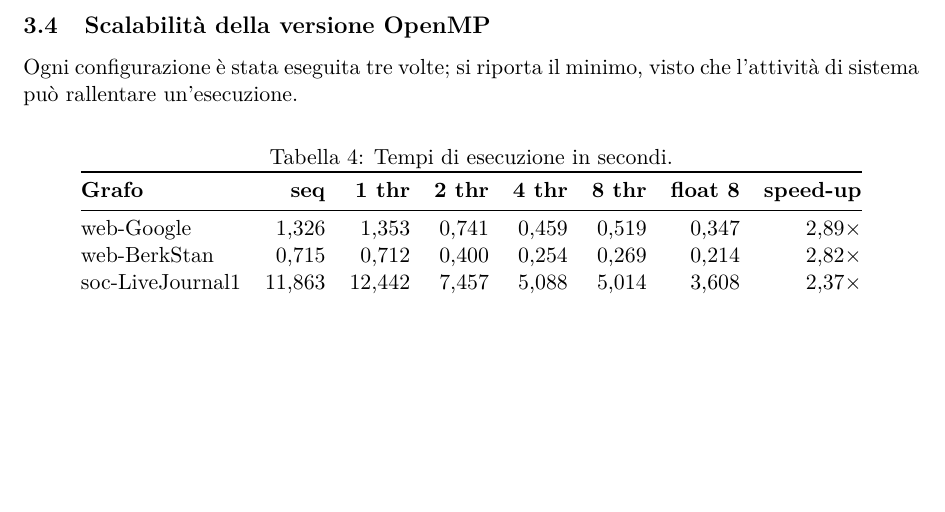
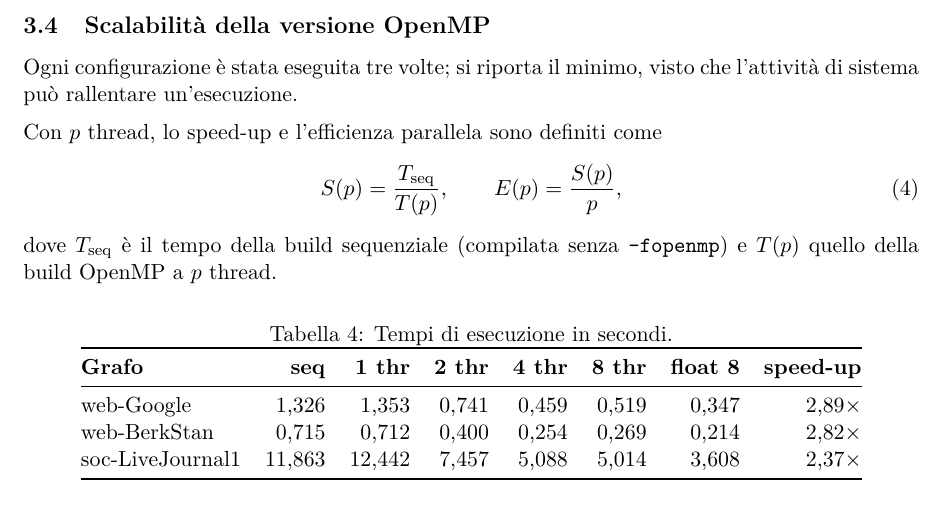
Before and after one commit to EmanueleCecchia/pagerank-openmp-cuda, a LaTeX document (relazione/relazione.tex): part of page 14 of 17 before the commit and part of page 14 of 18 after it, cut so that both start at the same text, the shorter picture padded with empty space. Compiled offline with pdfLaTeX.

Commit message:
La 3.4 definisce speed-up ed efficienza prima di usarli
S(p) e E(p) erano nominati in tabella, in figura e nel testo senza che
nessuno dicesse come si calcolano.

```diff
--- a/relazione/relazione.tex
+++ b/relazione/relazione.tex
@@ -919,6 +919,17 @@
 Ogni configurazione è stata eseguita tre volte; si riporta il minimo,
 visto che l'attività di sistema può rallentare un'esecuzione.
 
+\stacco
+Con $p$ thread, lo speed-up e l'efficienza parallela sono definiti come
+\begin{equation}
+S(p) = \frac{T_{\mathrm{seq}}}{T(p)},
+\qquad
+E(p) = \frac{S(p)}{p},
+\label{eq:speedup}
+\end{equation}
+dove $T_{\mathrm{seq}}$ è il tempo della build sequenziale (compilata senza
+\texttt{-fopenmp}) e $T(p)$ quello della build OpenMP a $p$ thread.
+
 \begin{table}[h]
 \centering
 \caption{Tempi di esecuzione in secondi.}
```
